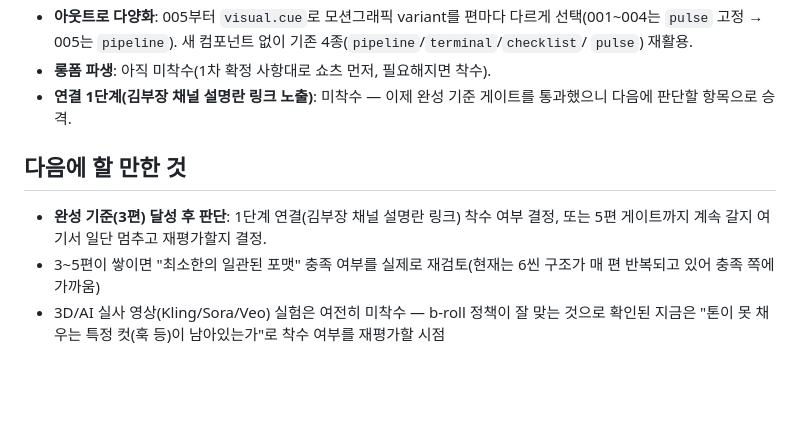
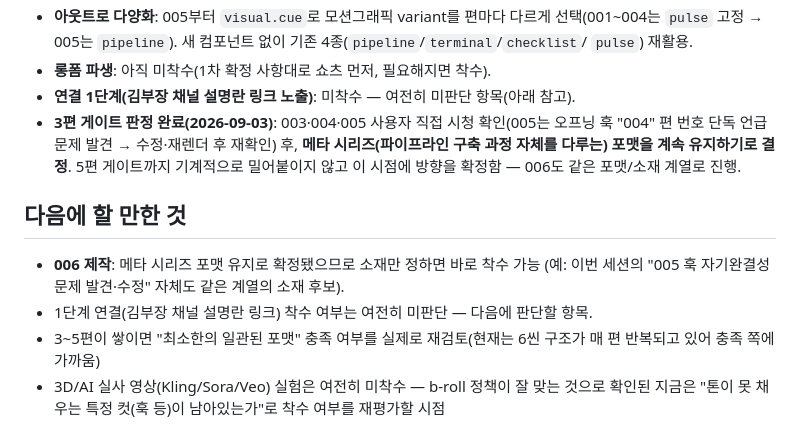
Before and after one commit to DevCoreDXI76/MotionLab, a Markdown page: docs/remotion_사이드트랙_프로젝트설정.md, the part around the change. Drawn GitHub-style; blank space fills up the shorter version.

Commit message:
docs: record 3-episode gate judgment — meta series continues
User watched 003/004/005 (005 re-confirmed after the hook fix) and
decided to keep the meta-series format (pipeline-build-in-public) rather
than push mechanically to the 5-episode gate. 006 proceeds in the same
format; the 김부장 channel link-out decision remains open separately.

Co-Authored-By: Claude Sonnet 5 <noreply@anthropic.com>

```diff
--- a/docs/remotion_사이드트랙_프로젝트설정.md
+++ b/docs/remotion_사이드트랙_프로젝트설정.md
@@ -70,13 +70,17 @@
   `pulse` 고정 → 005는 `pipeline`). 새 컴포넌트 없이 기존 4종(`pipeline`/`terminal`/`checklist`/
   `pulse`) 재활용.
 - **롱폼 파생**: 아직 미착수(1차 확정 사항대로 쇼츠 먼저, 필요해지면 착수).
-- **연결 1단계(김부장 채널 설명란 링크 노출)**: 미착수 — 이제 완성 기준 게이트를 통과했으니
-  다음에 판단할 항목으로 승격.
+- **연결 1단계(김부장 채널 설명란 링크 노출)**: 미착수 — 여전히 미판단 항목(아래 참고).
+- **3편 게이트 판정 완료(2026-09-03)**: 003·004·005 사용자 직접 시청 확인(005는 오프닝 훅
+  "004" 편 번호 단독 언급 문제 발견 → 수정·재렌더 후 재확인) 후, **메타 시리즈(파이프라인
+  구축 과정 자체를 다루는) 포맷을 계속 유지하기로 결정**. 5편 게이트까지 기계적으로 밀어붙이지
+  않고 이 시점에 방향을 확정함 — 006도 같은 포맷/소재 계열로 진행.
 
 ## 다음에 할 만한 것
 
-- **완성 기준(3편) 달성 후 판단**: 1단계 연결(김부장 채널 설명란 링크) 착수 여부 결정,
-  또는 5편 게이트까지 계속 갈지 여기서 일단 멈추고 재평가할지 결정.
+- **006 제작**: 메타 시리즈 포맷 유지로 확정됐으므로 소재만 정하면 바로 착수 가능
+  (예: 이번 세션의 "005 훅 자기완결성 문제 발견·수정" 자체도 같은 계열의 소재 후보).
+- 1단계 연결(김부장 채널 설명란 링크) 착수 여부는 여전히 미판단 — 다음에 판단할 항목.
 - 3~5편이 쌓이면 "최소한의 일관된 포맷" 충족 여부를 실제로 재검토(현재는 6씬 구조가 매 편
   반복되고 있어 충족 쪽에 가까움)
 - 3D/AI 실사 영상(Kling/Sora/Veo) 실험은 여전히 미착수 — b-roll 정책이 잘 맞는 것으로 확인된
```
